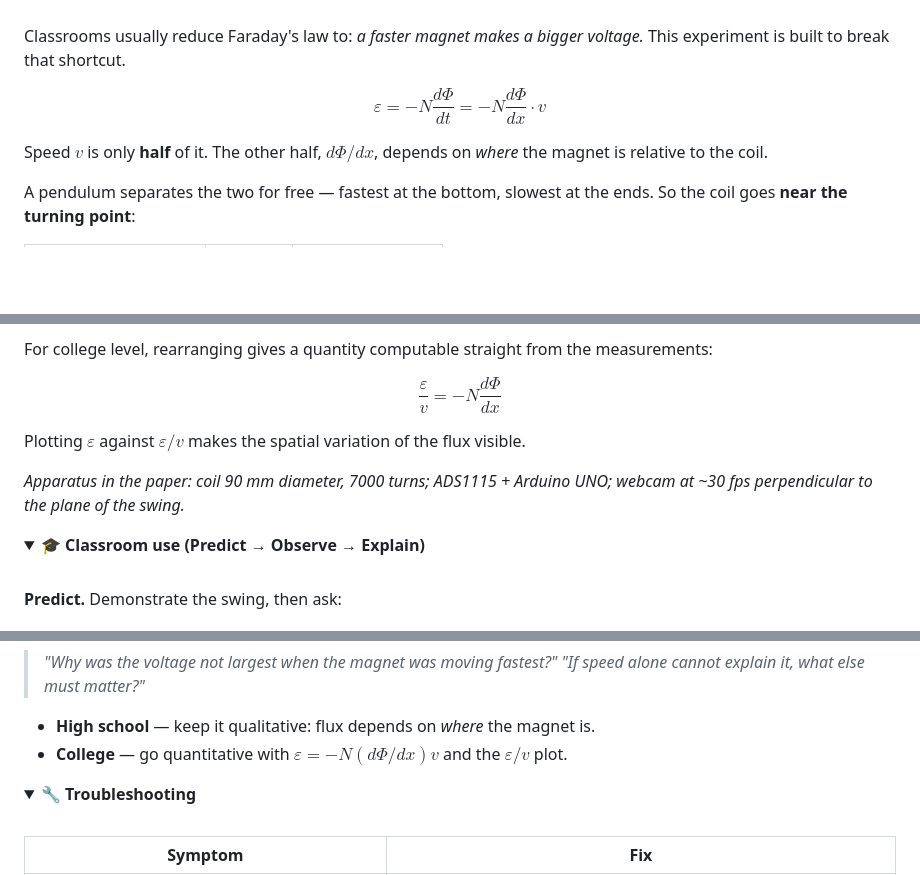
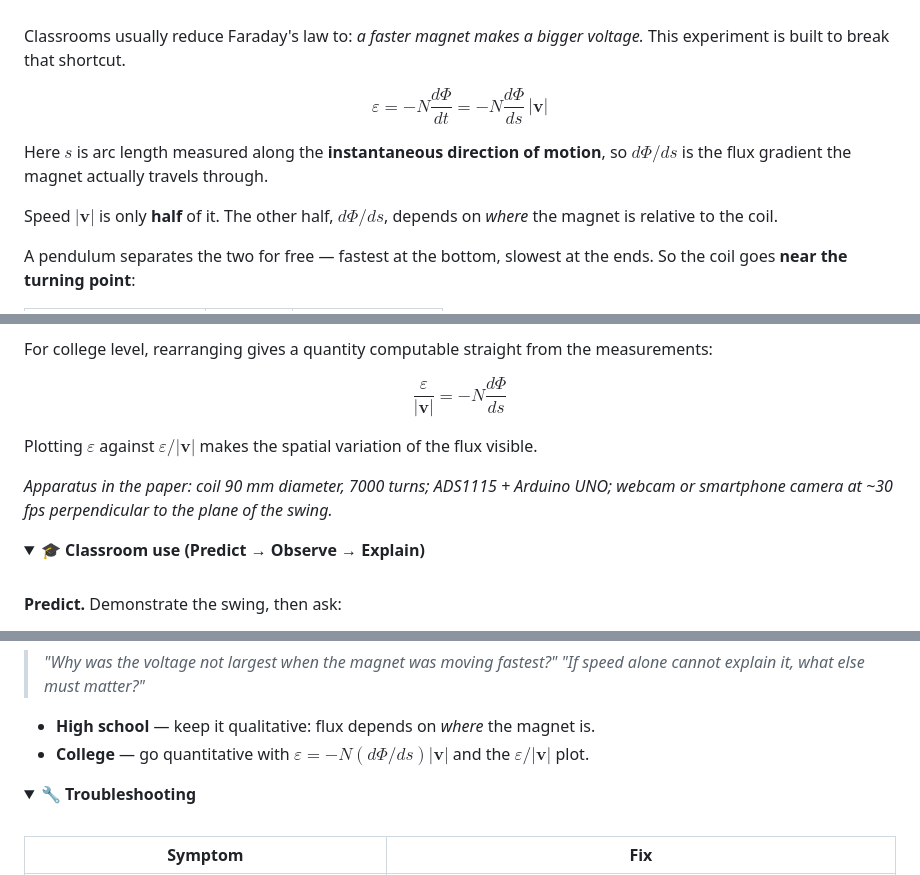
Before and after one commit to lolpopach/faraday-arduino, a Markdown page: README.md, 3 parts joined by grey strips. GitHub-like rendering; folded sections open; blank space fills up the shorter version.

Commit message:
Match the README physics to the manuscript's final notation
The paper now writes the emf as -N (dPhi/ds)|v|, with s measured along the
instantaneous direction of motion, and reports the camera as a webcam or a
smartphone. The README still carried the earlier dPhi/dx and epsilon/v form
and named only a webcam.

Co-Authored-By: Claude Opus 5 <noreply@anthropic.com>
Claude-Session: https://claude.ai/code/session_01XTwx3Fhjxd8kuwL6bemkZ5

```diff
--- a/README.md
+++ b/README.md
@@ -98,10 +98,13 @@ time_s,voltage_mV
 Classrooms usually reduce Faraday's law to: _a faster magnet makes a bigger
 voltage._ This experiment is built to break that shortcut.
 
-$$\varepsilon = -N\frac{d\Phi}{dt} = -N\frac{d\Phi}{dx}\cdot v$$
+$$\varepsilon = -N\frac{d\Phi}{dt} = -N\frac{d\Phi}{ds}\,|\mathbf{v}|$$
 
-Speed $v$ is only **half** of it. The other half, $d\Phi/dx$, depends on _where_
-the magnet is relative to the coil.
+Here $s$ is arc length measured along the **instantaneous direction of motion**,
+so $d\Phi/ds$ is the flux gradient the magnet actually travels through.
+
+Speed $|\mathbf{v}|$ is only **half** of it. The other half, $d\Phi/ds$, depends on
+_where_ the magnet is relative to the coil.
 
 A pendulum separates the two for free — fastest at the bottom, slowest at the
 ends. So the coil goes **near the turning point**:
@@ -118,13 +121,13 @@ comparatively slowly — contradicting the "faster is always bigger" rule.
 For college level, rearranging gives a quantity computable straight from the
 measurements:
 
-$$\frac{\varepsilon}{v} = -N\frac{d\Phi}{dx}$$
+$$\frac{\varepsilon}{|\mathbf{v}|} = -N\frac{d\Phi}{ds}$$
 
-Plotting $\varepsilon$ against $\varepsilon/v$ makes the spatial variation of the
-flux visible.
+Plotting $\varepsilon$ against $\varepsilon/|\mathbf{v}|$ makes the spatial variation
+of the flux visible.
 
 _Apparatus in the paper: coil 90 mm diameter, 7000 turns; ADS1115 + Arduino UNO;
-webcam at ~30 fps perpendicular to the plane of the swing._
+webcam or smartphone camera at ~30 fps perpendicular to the plane of the swing._
 
 </details>
 
@@ -149,8 +152,8 @@ voltage off a common time axis. The two peaks are visibly apart.
 > _"If speed alone cannot explain it, what else must matter?"_
 
 - **High school** — keep it qualitative: flux depends on _where_ the magnet is.
-- **College** — go quantitative with $\varepsilon = -N(d\Phi/dx)v$ and the
-  $\varepsilon/v$ plot.
+- **College** — go quantitative with $\varepsilon = -N(d\Phi/ds)|\mathbf{v}|$ and the
+  $\varepsilon/|\mathbf{v}|$ plot.
 
 </details>
 
```
